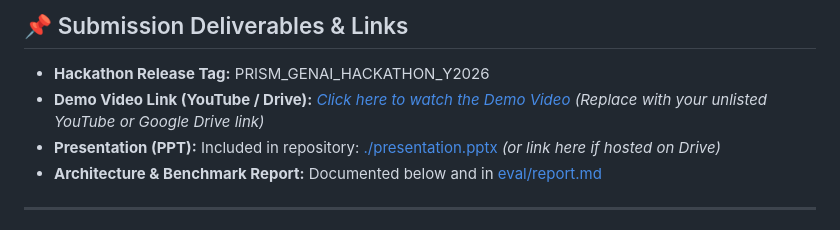
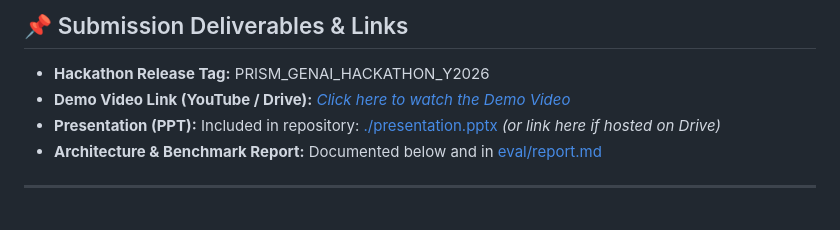
Before and after one commit to GithubNaman259/Samsung-Prism-Aegis-Streaming-Live-RAG, a Markdown page: README.md, the part around the change. GitHub-like rendering.

```diff
--- a/README.md
+++ b/README.md
@@ -9,7 +9,7 @@ Aegis is an ultra-low latency, conversational Retrieval-Augmented Generation (RA
 ## 📌 Submission Deliverables & Links
 
 * **Hackathon Release Tag:** PRISM_GENAI_HACKATHON_Y2026
-* **Demo Video Link (YouTube / Drive):** *[Click here to watch the Demo Video](https://your-video-link-here)* *(Replace with your unlisted YouTube or Google Drive link)*
+* **Demo Video Link (YouTube / Drive):** *[Click here to watch the Demo Video](https://drive.google.com/file/d/11YE5tzn1XtS09P18pabqhoy7KuI7gPUi/view?usp=sharing)*
 * **Presentation (PPT):** Included in repository: [./presentation.pptx](./presentation.pptx) *(or link here if hosted on Drive)*
 * **Architecture & Benchmark Report:** Documented below and in [eval/report.md](eval/report.md)
 
```
